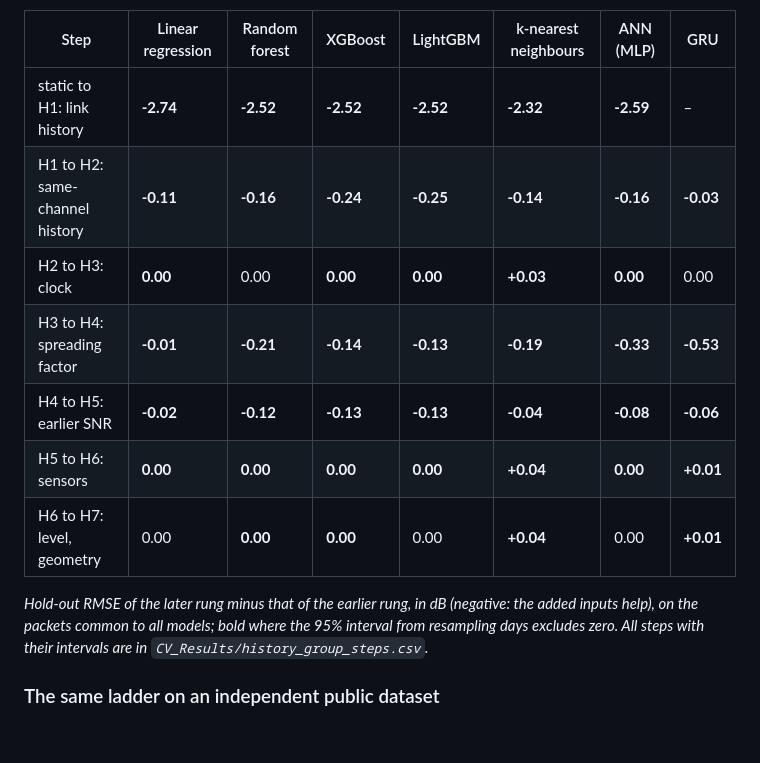
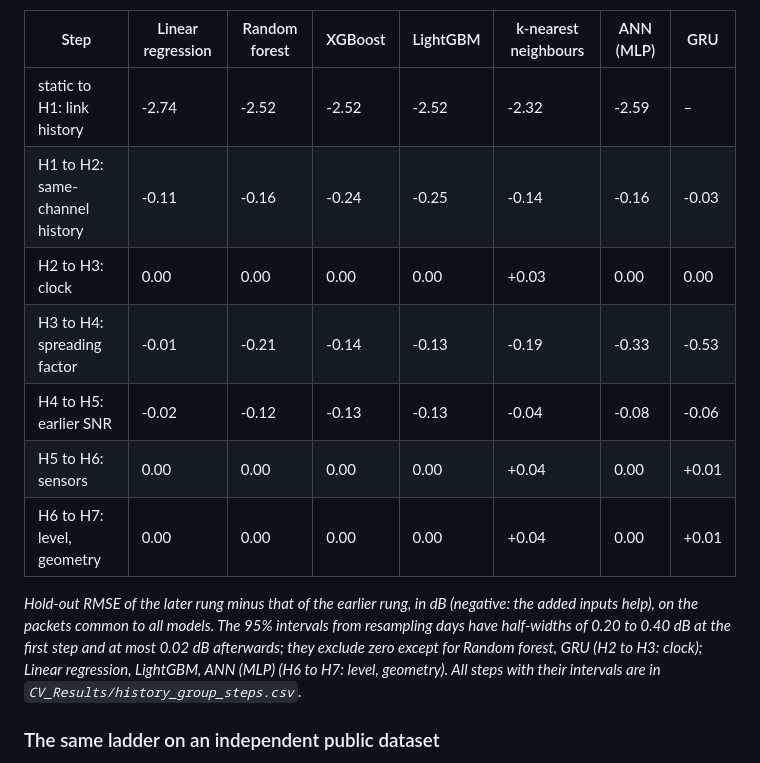
Before and after one commit to nahshonmokua/LoRaWAN-IndoorPathLossModeling-ML, a Markdown page: README.md, the part around the change. Drawn GitHub-style; blank space fills up the shorter version.

Commit message:
README: steps table without the significance bold, caption with the interval half-widths and the entries whose interval includes zero

```diff
--- a/README.md
+++ b/README.md
@@ -178,15 +178,15 @@ Notebook 19 repeats the static benchmark with one LightGBM tuned separately on e
 
 | Step | Linear regression | Random forest | XGBoost | LightGBM | k-nearest neighbours | ANN (MLP) | GRU |
 |---|---|---|---|---|---|---|---|
-| static to H1: link history | **-2.74** | **-2.52** | **-2.52** | **-2.52** | **-2.32** | **-2.59** | – |
-| H1 to H2: same-channel history | **-0.11** | **-0.16** | **-0.24** | **-0.25** | **-0.14** | **-0.16** | **-0.03** |
-| H2 to H3: clock | **0.00** | 0.00 | **0.00** | **0.00** | **+0.03** | **0.00** | 0.00 |
-| H3 to H4: spreading factor | **-0.01** | **-0.21** | **-0.14** | **-0.13** | **-0.19** | **-0.33** | **-0.53** |
-| H4 to H5: earlier SNR | **-0.02** | **-0.12** | **-0.13** | **-0.13** | **-0.04** | **-0.08** | **-0.06** |
-| H5 to H6: sensors | **0.00** | **0.00** | **0.00** | **0.00** | **+0.04** | **0.00** | **+0.01** |
-| H6 to H7: level, geometry | 0.00 | **0.00** | **0.00** | 0.00 | **+0.04** | 0.00 | **+0.01** |
+| static to H1: link history | -2.74 | -2.52 | -2.52 | -2.52 | -2.32 | -2.59 | – |
+| H1 to H2: same-channel history | -0.11 | -0.16 | -0.24 | -0.25 | -0.14 | -0.16 | -0.03 |
+| H2 to H3: clock | 0.00 | 0.00 | 0.00 | 0.00 | +0.03 | 0.00 | 0.00 |
+| H3 to H4: spreading factor | -0.01 | -0.21 | -0.14 | -0.13 | -0.19 | -0.33 | -0.53 |
+| H4 to H5: earlier SNR | -0.02 | -0.12 | -0.13 | -0.13 | -0.04 | -0.08 | -0.06 |
+| H5 to H6: sensors | 0.00 | 0.00 | 0.00 | 0.00 | +0.04 | 0.00 | +0.01 |
+| H6 to H7: level, geometry | 0.00 | 0.00 | 0.00 | 0.00 | +0.04 | 0.00 | +0.01 |
 
-*Hold-out RMSE of the later rung minus that of the earlier rung, in dB (negative: the added inputs help), on the packets common to all models; bold where the 95% interval from resampling days excludes zero. All steps with their intervals are in `CV_Results/history_group_steps.csv`.*
+*Hold-out RMSE of the later rung minus that of the earlier rung, in dB (negative: the added inputs help), on the packets common to all models. The 95% intervals from resampling days have half-widths of 0.20 to 0.40 dB at the first step and at most 0.02 dB afterwards; they exclude zero except for Random forest, GRU (H2 to H3: clock); Linear regression, LightGBM, ANN (MLP) (H6 to H7: level, geometry). All steps with their intervals are in `CV_Results/history_group_steps.csv`.*
 
 ### The same ladder on an independent public dataset
 
```
